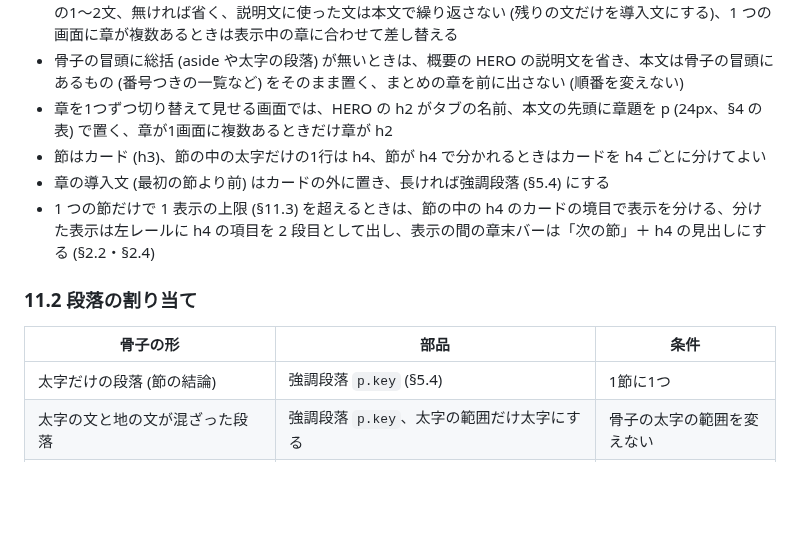
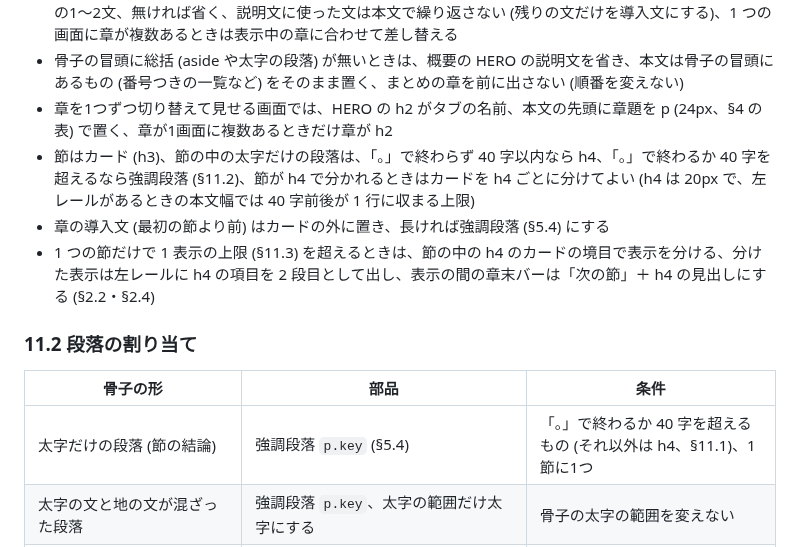
Before and after one commit to komorebi-tools/design-system, a Markdown page: REPORT.md, the part around the change. Drawn GitHub-style; blank space fills up the shorter version.

Commit message:
docs: REPORT.md の太字だけの段落を、「。」で終わるか 40 字を超えるなら強調段落、それ以外は h4 と決める (11.1・11.2)

```diff
--- a/REPORT.md
+++ b/REPORT.md
@@ -636,7 +636,7 @@ HERO に画像を使うとき (§3) とは別の話で、HERO は写真、ここ
 - 概要の画面の HERO 以外は、HERO の見出しが画面の名前 (タブと同じ)、説明文は骨子の章の導入文の先頭の1〜2文、無ければ省く、説明文に使った文は本文で繰り返さない (残りの文だけを導入文にする)、1 つの画面に章が複数あるときは表示中の章に合わせて差し替える
 - 骨子の冒頭に総括 (aside や太字の段落) が無いときは、概要の HERO の説明文を省き、本文は骨子の冒頭にあるもの (番号つきの一覧など) をそのまま置く、まとめの章を前に出さない (順番を変えない)
 - 章を1つずつ切り替えて見せる画面では、HERO の h2 がタブの名前、本文の先頭に章題を p (24px、§4 の表) で置く、章が1画面に複数あるときだけ章が h2
-- 節はカード (h3)、節の中の太字だけの1行は h4、節が h4 で分かれるときはカードを h4 ごとに分けてよい
+- 節はカード (h3)、節の中の太字だけの段落は、「。」で終わらず 40 字以内なら h4、「。」で終わるか 40 字を超えるなら強調段落 (§11.2)、節が h4 で分かれるときはカードを h4 ごとに分けてよい (h4 は 20px で、左レールがあるときの本文幅では 40 字前後が 1 行に収まる上限)
 - 章の導入文 (最初の節より前) はカードの外に置き、長ければ強調段落 (§5.4) にする
 - 1 つの節だけで 1 表示の上限 (§11.3) を超えるときは、節の中の h4 のカードの境目で表示を分ける、分けた表示は左レールに h4 の項目を 2 段目として出し、表示の間の章末バーは「次の節」＋ h4 の見出しにする (§2.2・§2.4)
 
@@ -644,7 +644,7 @@ HERO に画像を使うとき (§3) とは別の話で、HERO は写真、ここ
 
 | 骨子の形 | 部品 | 条件 |
 |---|---|---|
-| 太字だけの段落 (節の結論) | 強調段落 `p.key` (§5.4) | 1節に1つ |
+| 太字だけの段落 (節の結論) | 強調段落 `p.key` (§5.4) | 「。」で終わるか 40 字を超えるもの (それ以外は h4、§11.1)、1節に1つ |
 | 太字の文と地の文が混ざった段落 | 強調段落 `p.key`、太字の範囲だけ太字にする | 骨子の太字の範囲を変えない |
 | 箇条書きがどの条件にも当たらない (2 項目、各項目が長い など) | 普通の箇条書きのまま | 部品に無理に変えない |
 | 数値を含む短い文が 2〜3 つ並ぶ | 要点 `.kp` (§5.4) | 数字が主役のとき |
```
